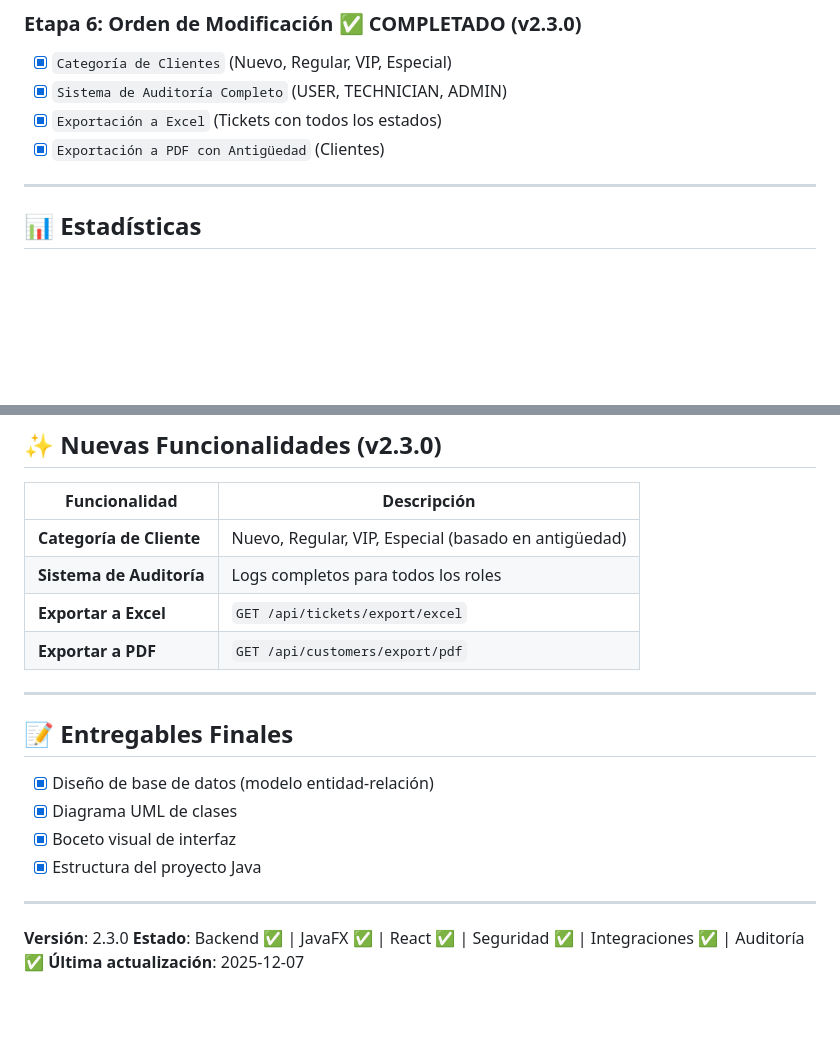
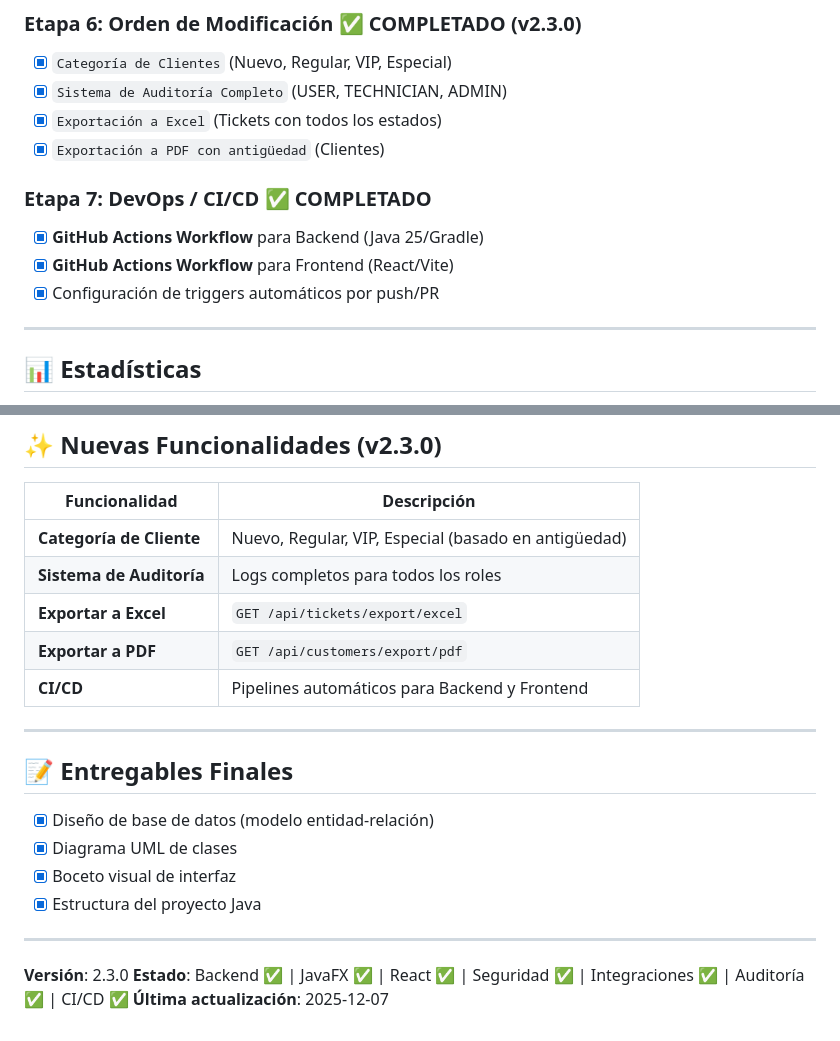
Before and after one commit to enri312/cyrcetech, a Markdown page: README.md, 2 parts joined by grey strips. Drawn GitHub-style; blank space fills up the shorter version.

Commit message:
docs: Add comprehensive backend API documentation and update main README to reflect CI/CD completion with GitHub Actions workflows.

```diff
--- a/README.md
+++ b/README.md
@@ -107,7 +107,12 @@ Documentación completa: `http://localhost:8080/swagger-ui.html`
 - [x] `Categoría de Clientes` (Nuevo, Regular, VIP, Especial)
 - [x] `Sistema de Auditoría Completo` (USER, TECHNICIAN, ADMIN)
 - [x] `Exportación a Excel` (Tickets con todos los estados)
-- [x] `Exportación a PDF con Antigüedad` (Clientes)
+- [x] `Exportación a PDF con antigüedad` (Clientes)
+
+### Etapa 7: DevOps / CI/CD ✅ COMPLETADO
+- [x] **GitHub Actions Workflow** para Backend (Java 25/Gradle)
+- [x] **GitHub Actions Workflow** para Frontend (React/Vite)
+- [x] Configuración de triggers automáticos por push/PR
 
 ---
 
@@ -128,6 +133,7 @@ Documentación completa: `http://localhost:8080/swagger-ui.html`
 | **Sistema de Auditoría** | Logs completos para todos los roles |
 | **Exportar a Excel** | `GET /api/tickets/export/excel` |
 | **Exportar a PDF** | `GET /api/customers/export/pdf` |
+| **CI/CD** | Pipelines automáticos para Backend y Frontend |
 
 ---
 
@@ -140,5 +146,5 @@ Documentación completa: `http://localhost:8080/swagger-ui.html`
 ---
 
 **Versión**: 2.3.0
-**Estado**: Backend ✅ | JavaFX ✅ | React ✅ | Seguridad ✅ | Integraciones ✅ | Auditoría ✅
+**Estado**: Backend ✅ | JavaFX ✅ | React ✅ | Seguridad ✅ | Integraciones ✅ | Auditoría ✅ | CI/CD ✅
 **Última actualización**: 2025-12-07
```
Also changed, not shown: backend/README.md (+2 -1 lines).
